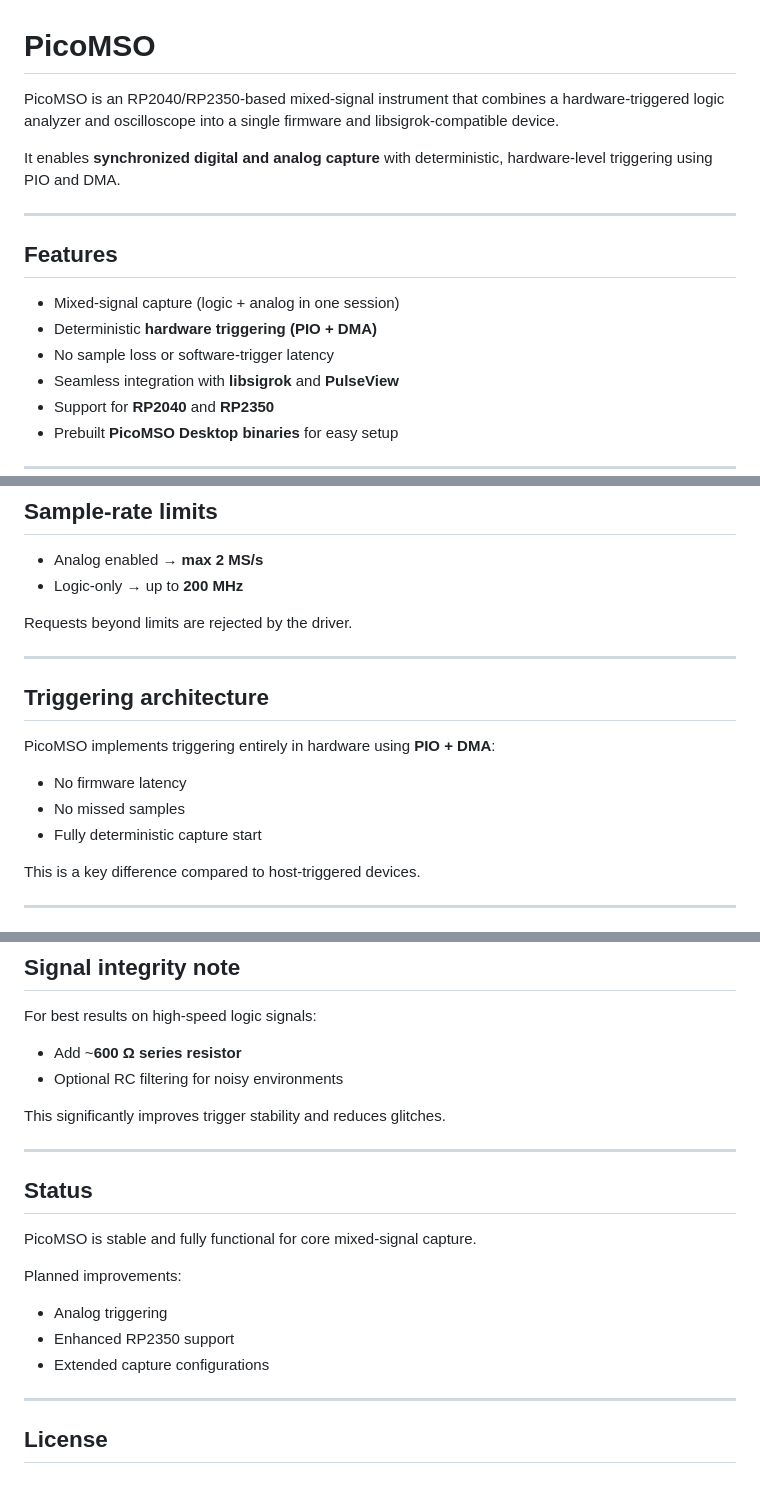
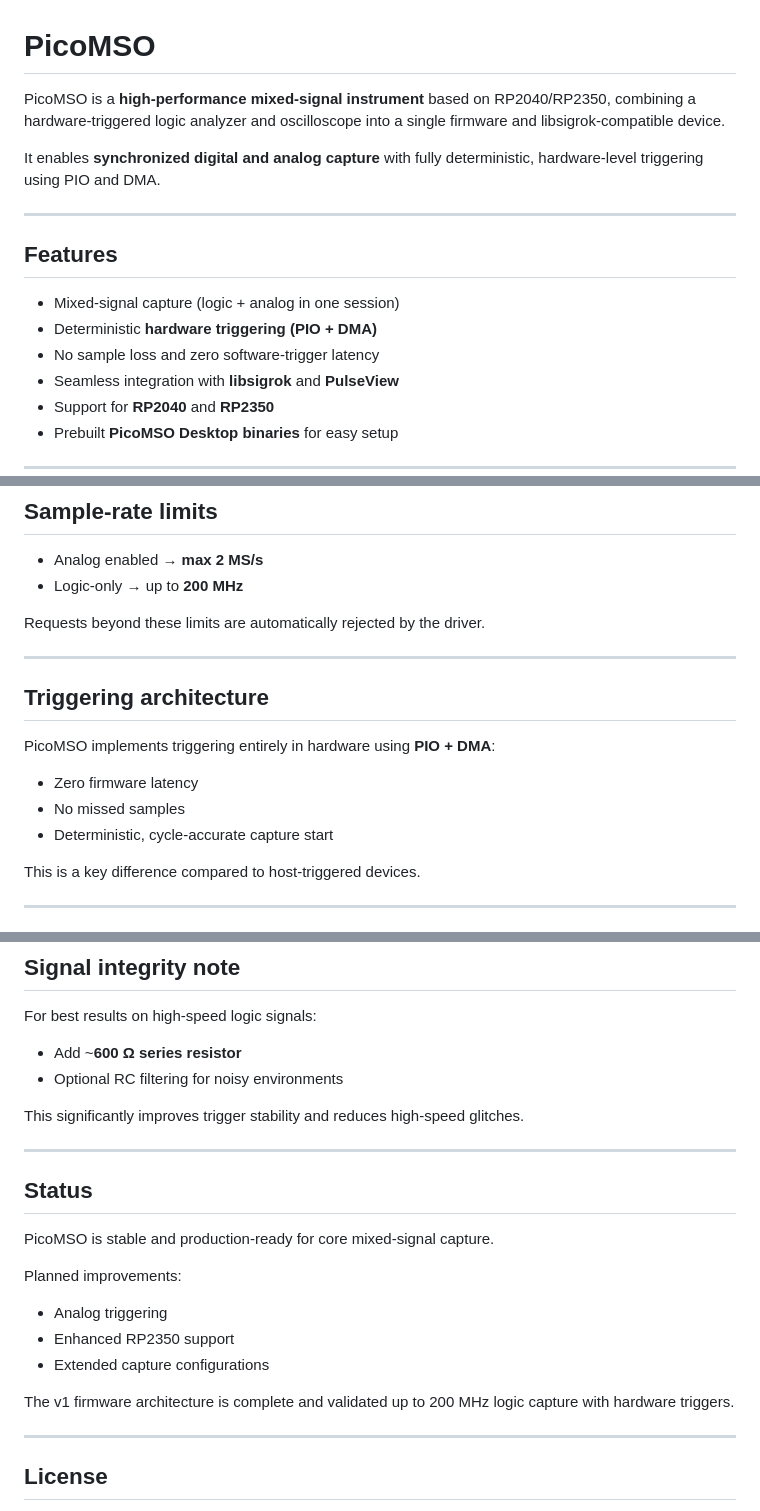
Before and after one commit to dgatf/PicoMSO, a Markdown page: README.md, 3 parts joined by grey strips. Drawn GitHub-style; blank space fills up the shorter version.

```diff
--- a/README.md
+++ b/README.md
@@ -1,10 +1,10 @@
 # PicoMSO
 
-PicoMSO is an RP2040/RP2350-based mixed-signal instrument that combines a
-hardware-triggered logic analyzer and oscilloscope into a single firmware and
-libsigrok-compatible device.
+PicoMSO is a **high-performance mixed-signal instrument** based on RP2040/RP2350,
+combining a hardware-triggered logic analyzer and oscilloscope into a single
+firmware and libsigrok-compatible device.
 
-It enables **synchronized digital and analog capture** with deterministic,
+It enables **synchronized digital and analog capture** with fully deterministic,
 hardware-level triggering using PIO and DMA.
 
 ---
@@ -13,7 +13,7 @@ hardware-level triggering using PIO and DMA.
 
 - Mixed-signal capture (logic + analog in one session)
 - Deterministic **hardware triggering (PIO + DMA)**
-- No sample loss or software-trigger latency
+- No sample loss and zero software-trigger latency
 - Seamless integration with **libsigrok** and **PulseView**
 - Support for **RP2040** and **RP2350**
 - Prebuilt **PicoMSO Desktop binaries** for easy setup
@@ -55,7 +55,7 @@ hardware-level triggering using PIO and DMA.
 - Analog enabled → **max 2 MS/s**
 - Logic-only → up to **200 MHz**
 
-Requests beyond limits are rejected by the driver.
+Requests beyond these limits are automatically rejected by the driver.
 
 ---
 
@@ -63,9 +63,9 @@ Requests beyond limits are rejected by the driver.
 
 PicoMSO implements triggering entirely in hardware using **PIO + DMA**:
 
-- No firmware latency
+- Zero firmware latency
 - No missed samples
-- Fully deterministic capture start
+- Deterministic, cycle-accurate capture start
 
 This is a key difference compared to host-triggered devices.
 
@@ -164,13 +164,13 @@ For best results on high-speed logic signals:
 - Add ~**600 Ω series resistor**
 - Optional RC filtering for noisy environments
 
-This significantly improves trigger stability and reduces glitches.
+This significantly improves trigger stability and reduces high-speed glitches.
 
 ---
 
 ## Status
 
-PicoMSO is stable and fully functional for core mixed-signal capture.
+PicoMSO is stable and production-ready for core mixed-signal capture.
 
 Planned improvements:
 
@@ -178,6 +178,8 @@ Planned improvements:
 - Enhanced RP2350 support
 - Extended capture configurations
 
+The v1 firmware architecture is complete and validated up to 200 MHz logic capture with hardware triggers.
+
 ---
 
 ## License
```
Also changed, not shown: other parts of README.md (+3 -3 lines).
